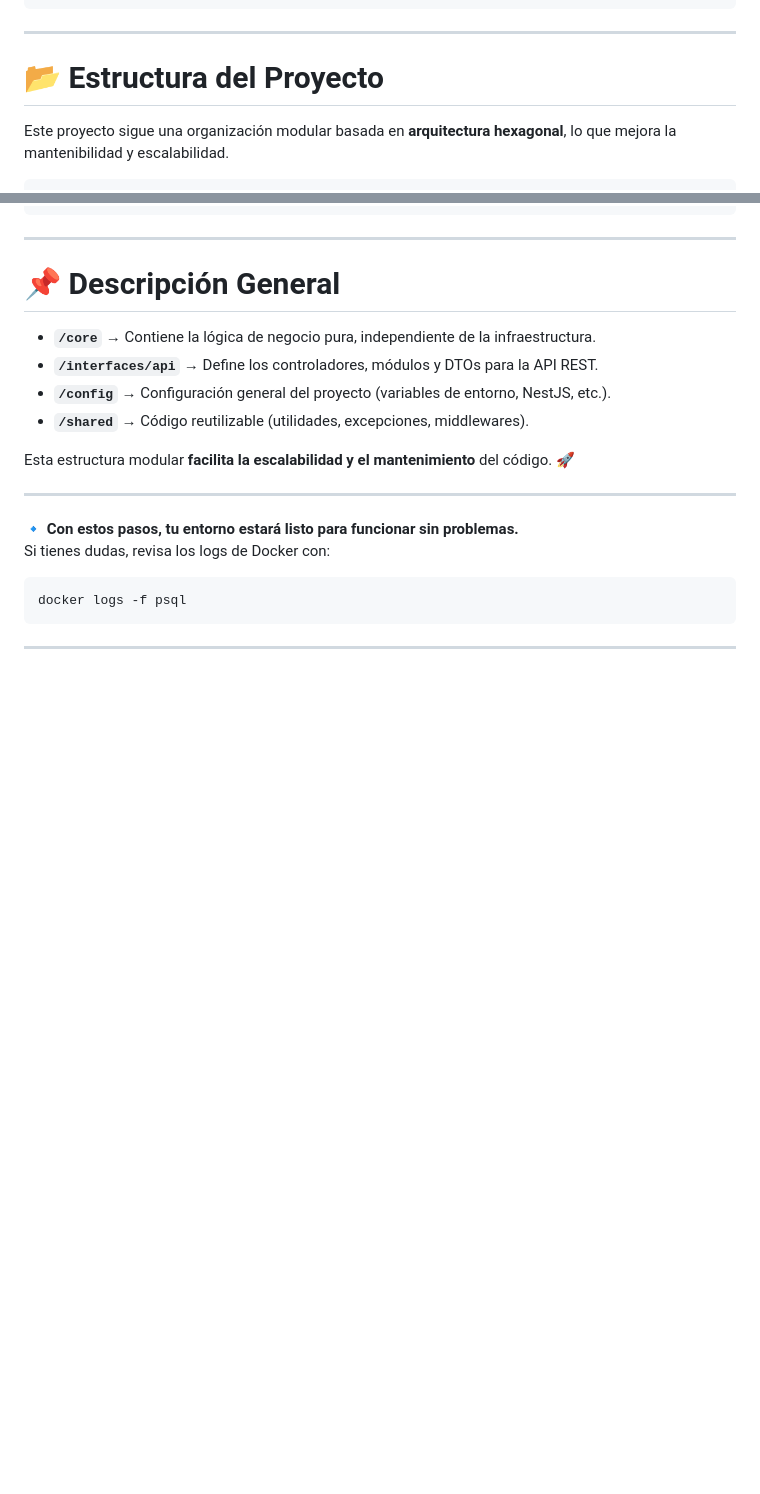
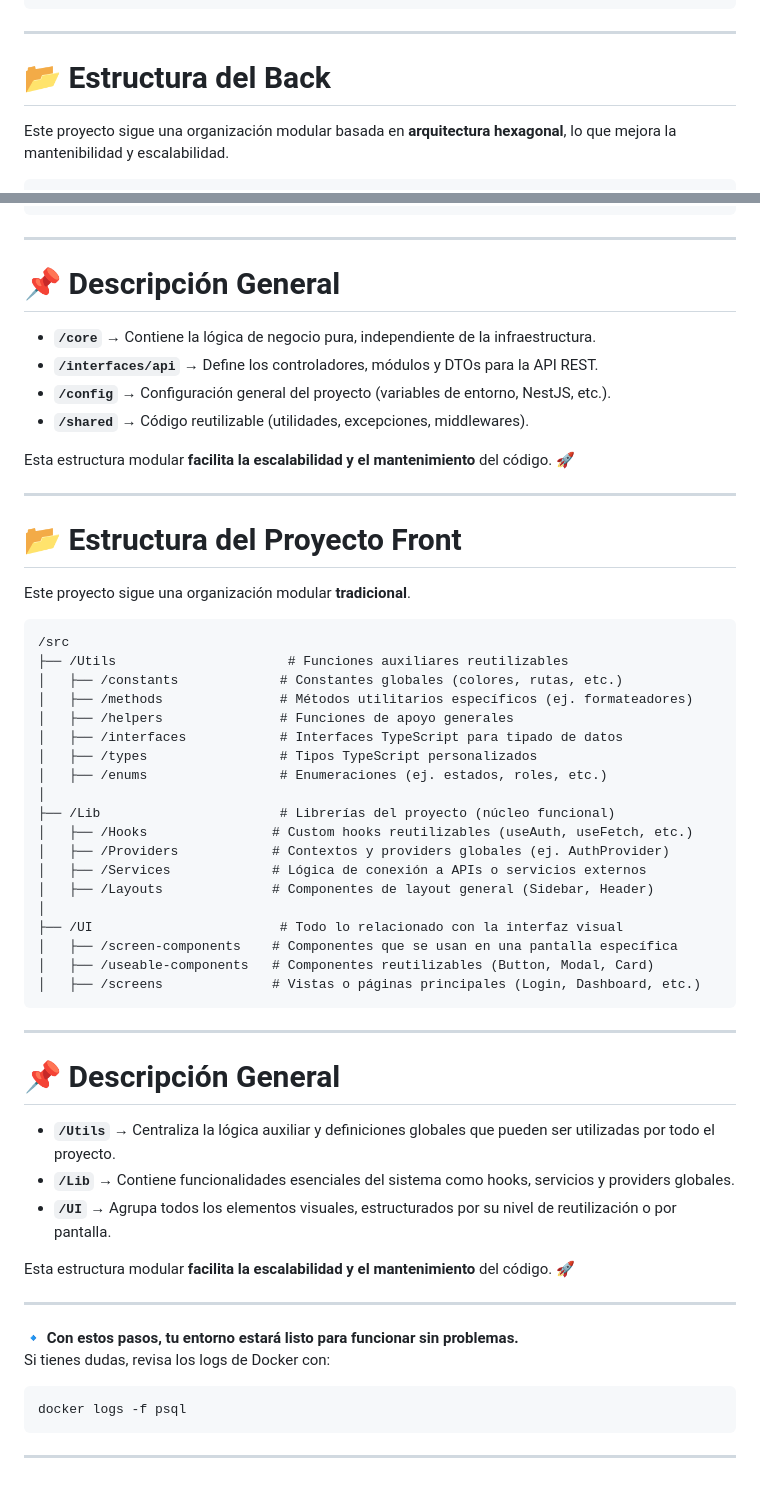
Before and after one commit to MartinCiro/softcalfut2_back, a Markdown page: README.md, 2 parts joined by grey strips. Rendered like a GitHub page; blank space fills up the shorter version.

Commit message:
Update README.md: modify project structure section and add front-end project structure details for improved clarity and organization.

````diff
--- a/README.md
+++ b/README.md
@@ -79,7 +79,7 @@ docker exec -i psql pg_restore -U postgres -d softcalfut_psql < backup.dump
 
 ---
 
-# 📂 **Estructura del Proyecto**
+# 📂 **Estructura del Back**
 Este proyecto sigue una organización modular basada en **arquitectura hexagonal**, lo que mejora la mantenibilidad y escalabilidad.
 
 ```
@@ -118,6 +118,42 @@ Esta estructura modular **facilita la escalabilidad y el mantenimiento** del có
 
 ---
 
+# 📂 **Estructura del Proyecto Front**
+Este proyecto sigue una organización modular **tradicional**.
+
+```
+/src
+├── /Utils                      # Funciones auxiliares reutilizables
+│   ├── /constants             # Constantes globales (colores, rutas, etc.)
+│   ├── /methods               # Métodos utilitarios específicos (ej. formateadores)
+│   ├── /helpers               # Funciones de apoyo generales
+│   ├── /interfaces            # Interfaces TypeScript para tipado de datos
+│   ├── /types                 # Tipos TypeScript personalizados
+│   ├── /enums                 # Enumeraciones (ej. estados, roles, etc.)
+│
+├── /Lib                       # Librerías del proyecto (núcleo funcional)
+│   ├── /Hooks                # Custom hooks reutilizables (useAuth, useFetch, etc.)
+│   ├── /Providers            # Contextos y providers globales (ej. AuthProvider)
+│   ├── /Services             # Lógica de conexión a APIs o servicios externos
+│   ├── /Layouts              # Componentes de layout general (Sidebar, Header)
+│
+├── /UI                        # Todo lo relacionado con la interfaz visual
+│   ├── /screen-components    # Componentes que se usan en una pantalla específica
+│   ├── /useable-components   # Componentes reutilizables (Button, Modal, Card)
+│   ├── /screens              # Vistas o páginas principales (Login, Dashboard, etc.)
+```
+
+---
+
+# 📌 **Descripción General**
+- **`/Utils`** →  Centraliza la lógica auxiliar y definiciones globales que pueden ser utilizadas por todo el proyecto.
+- **`/Lib`** → Contiene funcionalidades esenciales del sistema como hooks, servicios y providers globales.
+- **`/UI`** →  Agrupa todos los elementos visuales, estructurados por su nivel de reutilización o por pantalla.
+
+Esta estructura modular **facilita la escalabilidad y el mantenimiento** del código. 🚀
+
+---
+
 🔹 **Con estos pasos, tu entorno estará listo para funcionar sin problemas.**
 Si tienes dudas, revisa los logs de Docker con:
 
````
